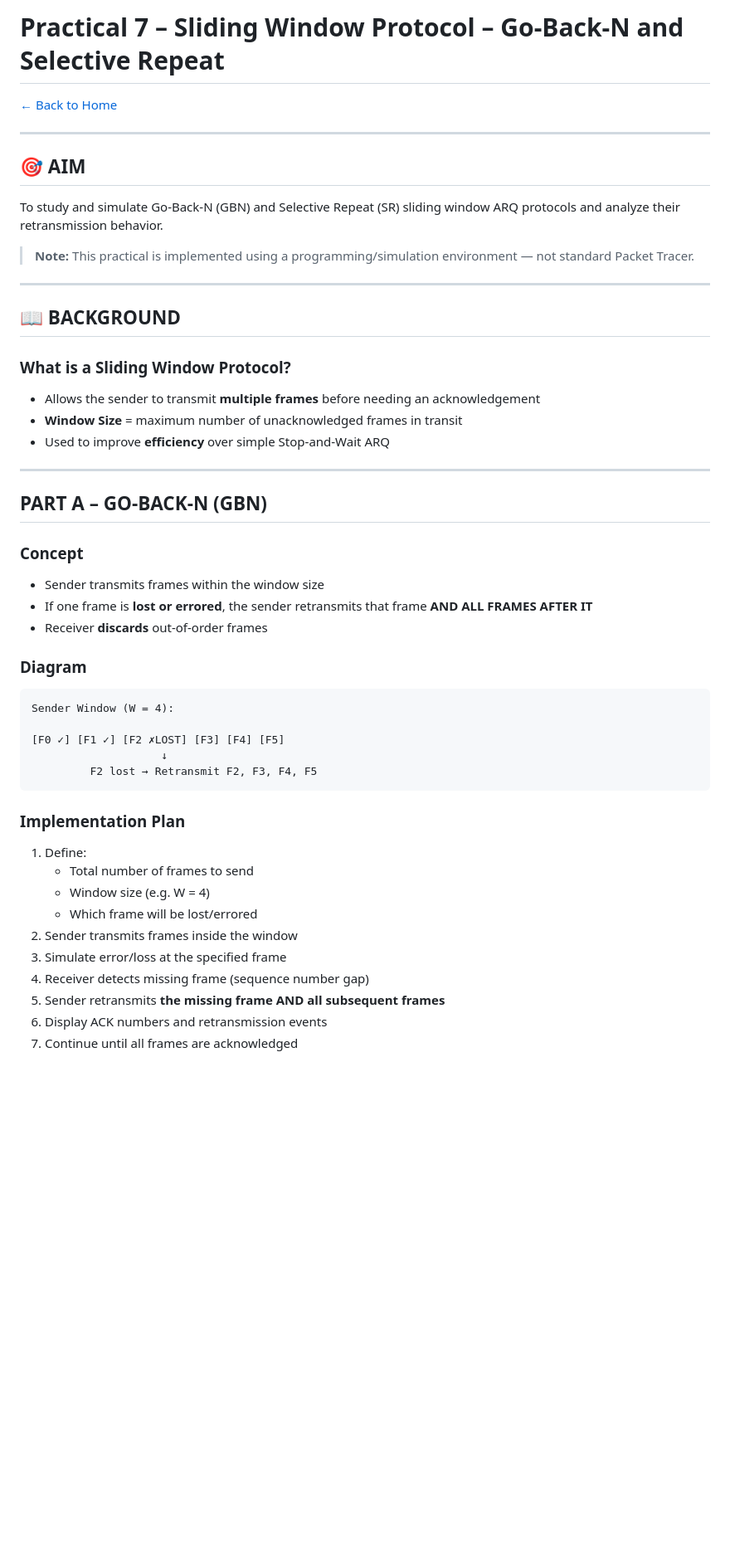
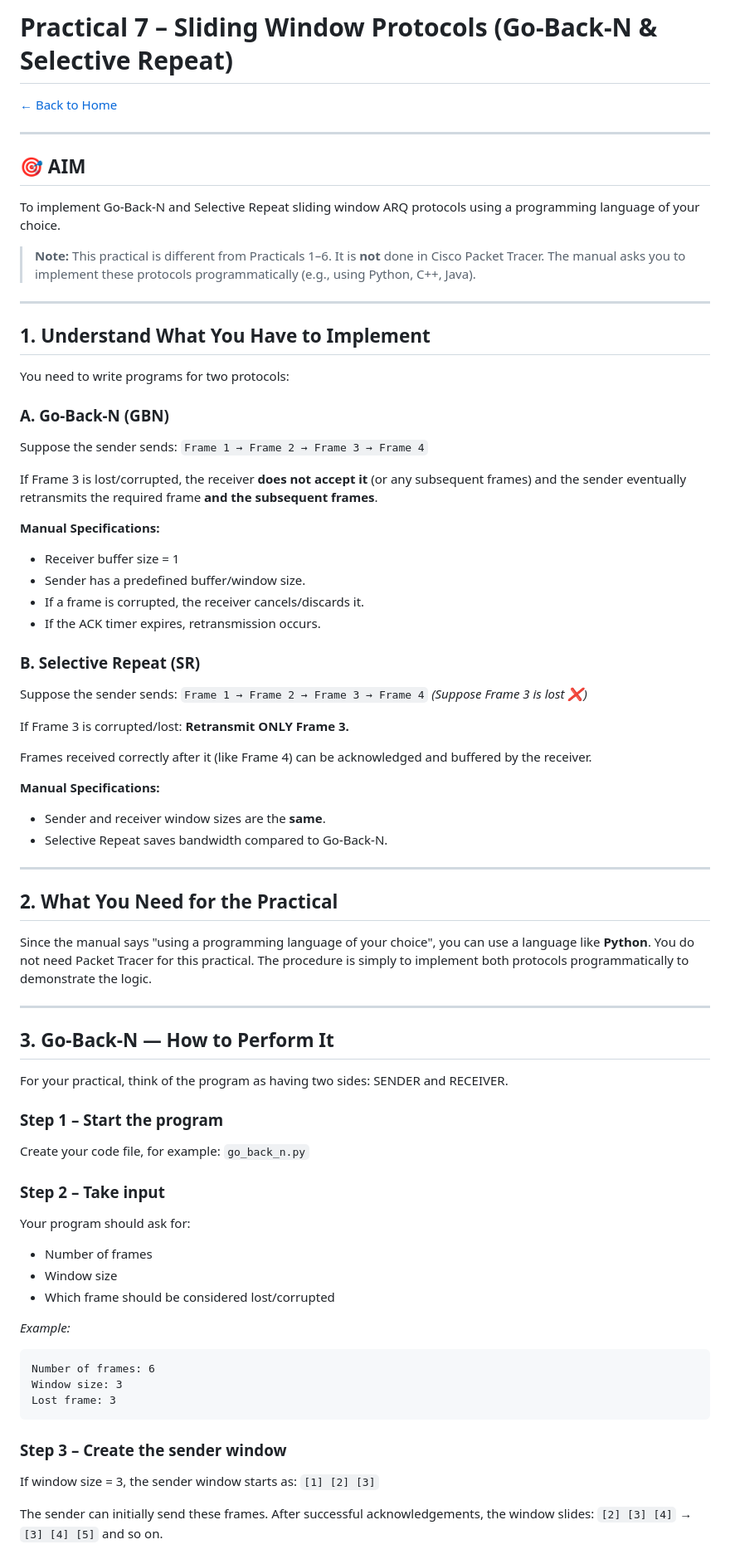
Before and after one commit to OmkarDev99/lab, a Markdown page: practical7.md, the part around one of its changes. Shown at 83% size. GitHub-like rendering; blank space fills up the shorter version.

````diff
--- a/practical7.md
+++ b/practical7.md
@@ -1,51 +1,79 @@
-# Practical 7 – Sliding Window Protocol – Go-Back-N and Selective Repeat
+# Practical 7 – Sliding Window Protocols (Go-Back-N & Selective Repeat)
 
 [← Back to Home](README.md)
 
 ---
 
 ## 🎯 AIM
-To study and simulate Go-Back-N (GBN) and Selective Repeat (SR) sliding window ARQ protocols and analyze their retransmission behavior.
+To implement Go-Back-N and Selective Repeat sliding window ARQ protocols using a programming language of your choice.
 
-> **Note:** This practical is implemented using a programming/simulation environment — not standard Packet Tracer.
+> **Note:** This practical is different from Practicals 1–6. It is **not** done in Cisco Packet Tracer. The manual asks you to implement these protocols programmatically (e.g., using Python, C++, Java).
 
 ---
 
-## 📖 BACKGROUND
+## 1. Understand What You Have to Implement
 
-### What is a Sliding Window Protocol?
-- Allows the sender to transmit **multiple frames** before needing an acknowledgement
-- **Window Size** = maximum number of unacknowledged frames in transit
-- Used to improve **efficiency** over simple Stop-and-Wait ARQ
+You need to write programs for two protocols:
+
+### A. Go-Back-N (GBN)
+Suppose the sender sends:
+`Frame 1 → Frame 2 → Frame 3 → Frame 4`
+
+If Frame 3 is lost/corrupted, the receiver **does not accept it** (or any subsequent frames) and the sender eventually retransmits the required frame **and the subsequent frames**.
+
+**Manual Specifications:**
+- Receiver buffer size = 1
+- Sender has a predefined buffer/window size.
+- If a frame is corrupted, the receiver cancels/discards it.
+- If the ACK timer expires, retransmission occurs.
+
+### B. Selective Repeat (SR)
+Suppose the sender sends:
+`Frame 1 → Frame 2 → Frame 3 → Frame 4`
+*(Suppose Frame 3 is lost ❌)*
+
+If Frame 3 is corrupted/lost:
+**Retransmit ONLY Frame 3.**
+
+Frames received correctly after it (like Frame 4) can be acknowledged and buffered by the receiver.
+
+**Manual Specifications:**
+- Sender and receiver window sizes are the **same**.
+- Selective Repeat saves bandwidth compared to Go-Back-N.
 
 ---
 
-## PART A – GO-BACK-N (GBN)
+## 2. What You Need for the Practical
 
-### Concept
-- Sender transmits frames within the window size
-- If one frame is **lost or errored**, the sender retransmits that frame **AND ALL FRAMES AFTER IT**
-- Receiver **discards** out-of-order frames
+Since the manual says "using a programming language of your choice", you can use a language like **Python**. You do not need Packet Tracer for this practical. The procedure is simply to implement both protocols programmatically to demonstrate the logic.
 
-### Diagram
+---
+
+## 3. Go-Back-N — How to Perform It
+
+For your practical, think of the program as having two sides: SENDER and RECEIVER.
+
+### Step 1 – Start the program
+Create your code file, for example: `go_back_n.py`
+
+### Step 2 – Take input
+Your program should ask for:
+- Number of frames
+- Window size
+- Which frame should be considered lost/corrupted
+
+*Example:*
 ```
-Sender Window (W = 4):
-
-[F0 ✓] [F1 ✓] [F2 ✗LOST] [F3] [F4] [F5]
-                    ↓
-         F2 lost → Retransmit F2, F3, F4, F5
+Number of frames: 6
+Window size: 3
+Lost frame: 3
 ```
 
-### Implementation Plan
+### Step 3 – Create the sender window
+If window size = 3, the sender window starts as:
+`[1] [2] [3]`
 
-1. Define:
-   - Total number of frames to send
-   - Window size (e.g. W = 4)
-   - Which frame will be lost/errored
-2. Sender transmits frames inside the window
-3. Simulate error/loss at the specified frame
-4. Receiver detects missing frame (sequence number gap)
-5. Sender retransmits **the missing frame AND all subsequent frames**
-6. Display ACK numbers and retransmission events
-7. Continue until all frames are acknowledged
+The sender can initially send these frames.
+After successful acknowledgements, the window slides:
+`[2] [3] [4]` → `[3] [4] [5]` and so on.
 
````
Also changed, not shown: other parts of practical7.md (+67 -43 lines).
